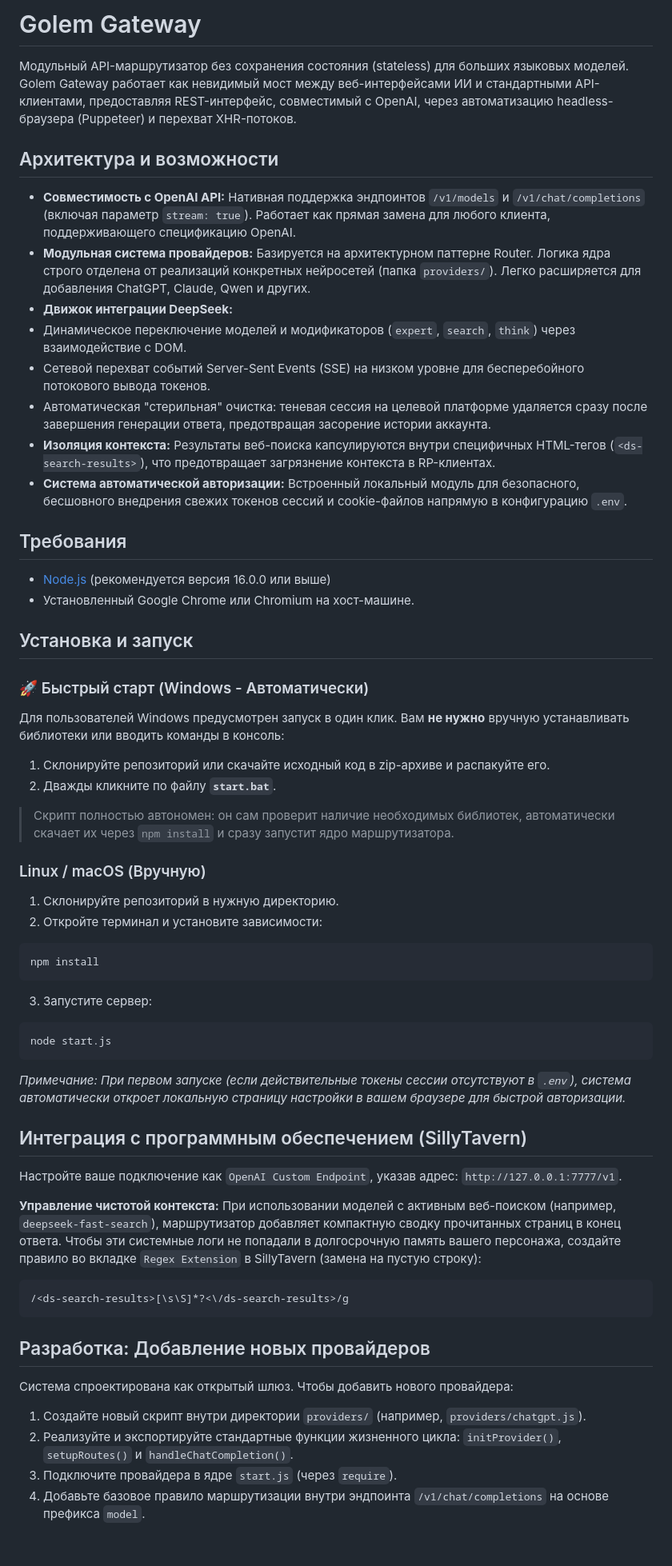
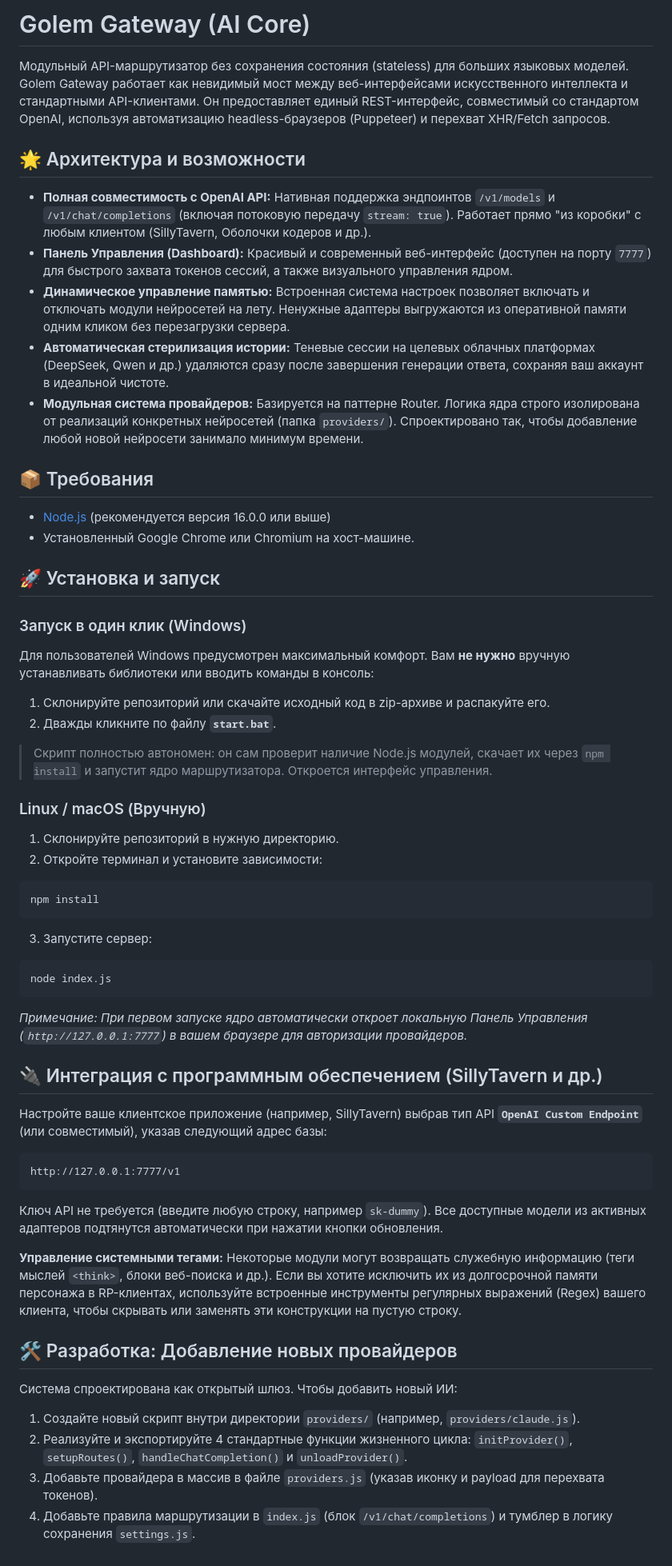
Before and after one commit to GrishaDeLumiere/golem-gateway, a Markdown page: README.md, the part around the change. Shown at 80% size. GitHub-like rendering.

Commit message:
Revise README for clarity and structure improvements
Updated README.md to enhance clarity and structure, including new sections and improved descriptions.

````diff
--- a/README.md
+++ b/README.md
@@ -1,30 +1,27 @@
-# Golem Gateway
+# Golem Gateway (AI Core)
 
-Модульный API-маршрутизатор без сохранения состояния (stateless) для больших языковых моделей. Golem Gateway работает как невидимый мост между веб-интерфейсами ИИ и стандартными API-клиентами, предоставляя REST-интерфейс, совместимый с OpenAI, через автоматизацию headless-браузера (Puppeteer) и перехват XHR-потоков.
+Модульный API-маршрутизатор без сохранения состояния (stateless) для больших языковых моделей. Golem Gateway работает как невидимый мост между веб-интерфейсами искусственного интеллекта и стандартными API-клиентами. Он предоставляет единый REST-интерфейс, совместимый со стандартом OpenAI, используя автоматизацию headless-браузеров (Puppeteer) и перехват XHR/Fetch запросов.
 
-## Архитектура и возможности
+## 🌟 Архитектура и возможности
 
-- **Совместимость с OpenAI API:** Нативная поддержка эндпоинтов `/v1/models` и `/v1/chat/completions` (включая параметр `stream: true`). Работает как прямая замена для любого клиента, поддерживающего спецификацию OpenAI.
-- **Модульная система провайдеров:** Базируется на архитектурном паттерне Router. Логика ядра строго отделена от реализаций конкретных нейросетей (папка `providers/`). Легко расширяется для добавления ChatGPT, Claude, Qwen и других.
-- **Движок интеграции DeepSeek:**
- - Динамическое переключение моделей и модификаторов (`expert`, `search`, `think`) через взаимодействие с DOM.
- - Сетевой перехват событий Server-Sent Events (SSE) на низком уровне для бесперебойного потокового вывода токенов.
- - Автоматическая "стерильная" очистка: теневая сессия на целевой платформе удаляется сразу после завершения генерации ответа, предотвращая засорение истории аккаунта.
-- **Изоляция контекста:** Результаты веб-поиска капсулируются внутри специфичных HTML-тегов (`<ds-search-results>`), что предотвращает загрязнение контекста в RP-клиентах.
-- **Система автоматической авторизации:** Встроенный локальный модуль для безопасного, бесшовного внедрения свежих токенов сессий и cookie-файлов напрямую в конфигурацию `.env`.
+- **Полная совместимость с OpenAI API:** Нативная поддержка эндпоинтов `/v1/models` и `/v1/chat/completions` (включая потоковую передачу `stream: true`). Работает прямо "из коробки" с любым клиентом (SillyTavern, Оболочки кодеров и др.).
+- **Панель Управления (Dashboard):** Красивый и современный веб-интерфейс (доступен на порту `7777`) для быстрого захвата токенов сессий, а также визуального управления ядром.
+- **Динамическое управление памятью:** Встроенная система настроек позволяет включать и отключать модули нейросетей на лету. Ненужные адаптеры выгружаются из оперативной памяти одним кликом без перезагрузки сервера.
+- **Автоматическая стерилизация истории:** Теневые сессии на целевых облачных платформах (DeepSeek, Qwen и др.) удаляются сразу после завершения генерации ответа, сохраняя ваш аккаунт в идеальной чистоте.
+- **Модульная система провайдеров:** Базируется на паттерне Router. Логика ядра строго изолирована от реализаций конкретных нейросетей (папка `providers/`). Спроектировано так, чтобы добавление любой новой нейросети занимало минимум времени.
 
-## Требования
+## 📦 Требования
 
 - [Node.js](https://nodejs.org/) (рекомендуется версия 16.0.0 или выше)
 - Установленный Google Chrome или Chromium на хост-машине.
 
-## Установка и запуск
+## 🚀 Установка и запуск
 
-### 🚀 Быстрый старт (Windows - Автоматически)
-Для пользователей Windows предусмотрен запуск в один клик. Вам **не нужно** вручную устанавливать библиотеки или вводить команды в консоль:
+### Запуск в один клик (Windows)
+Для пользователей Windows предусмотрен максимальный комфорт. Вам **не нужно** вручную устанавливать библиотеки или вводить команды в консоль:
 1. Склонируйте репозиторий или скачайте исходный код в zip-архиве и распакуйте его.
 2. Дважды кликните по файлу **`start.bat`**.
-> Скрипт полностью автономен: он сам проверит наличие необходимых библиотек, автоматически скачает их через `npm install` и сразу запустит ядро маршрутизатора.
+> Скрипт полностью автономен: он сам проверит наличие Node.js модулей, скачает их через `npm install` и запустит ядро маршрутизатора. Откроется интерфейс управления.
 
 ### Linux / macOS (Вручную)
 1. Склонируйте репозиторий в нужную директорию.
@@ -34,25 +31,26 @@
  ```
 3. Запустите сервер:
  ```bash
- node start.js
+ node index.js
  ```
 
-*Примечание: При первом запуске (если действительные токены сессии отсутствуют в `.env`), система автоматически откроет локальную страницу настройки в вашем браузере для быстрой авторизации.*
+*Примечание: При первом запуске ядро автоматически откроет локальную Панель Управления (`http://127.0.0.1:7777`) в вашем браузере для авторизации провайдеров.*
 
-## Интеграция с программным обеспечением (SillyTavern)
+## 🔌 Интеграция с программным обеспечением (SillyTavern и др.)
 
-Настройте ваше подключение как `OpenAI Custom Endpoint`, указав адрес: `http://127.0.0.1:7777/v1`.
+Настройте ваше клиентское приложение (например, SillyTavern) выбрав тип API **`OpenAI Custom Endpoint`** (или совместимый), указав следующий адрес базы:
+```text
+http://127.0.0.1:7777/v1
+```
+Ключ API не требуется (введите любую строку, например `sk-dummy`). Все доступные модели из активных адаптеров подтянутся автоматически при нажатии кнопки обновления.
 
-**Управление чистотой контекста:**
-При использовании моделей с активным веб-поиском (например, `deepseek-fast-search`), маршрутизатор добавляет компактную сводку прочитанных страниц в конец ответа. Чтобы эти системные логи не попадали в долгосрочную память вашего персонажа, создайте правило во вкладке `Regex Extension` в SillyTavern (замена на пустую строку):
-```regex
-/<ds-search-results>[\s\S]*?<\/ds-search-results>/g
-```
+**Управление системными тегами:**
+Некоторые модули могут возвращать служебную информацию (теги мыслей `<think>`, блоки веб-поиска и др.). Если вы хотите исключить их из долгосрочной памяти персонажа в RP-клиентах, используйте встроенные инструменты регулярных выражений (Regex) вашего клиента, чтобы скрывать или заменять эти конструкции на пустую строку.
 
-## Разработка: Добавление новых провайдеров
+## 🛠 Разработка: Добавление новых провайдеров
 
-Система спроектирована как открытый шлюз. Чтобы добавить нового провайдера:
-1. Создайте новый скрипт внутри директории `providers/` (например, `providers/chatgpt.js`).
-2. Реализуйте и экспортируйте стандартные функции жизненного цикла: `initProvider()`, `setupRoutes()` и `handleChatCompletion()`.
-3. Подключите провайдера в ядре `start.js` (через `require`).
-4. Добавьте базовое правило маршрутизации внутри эндпоинта `/v1/chat/completions` на основе префикса `model`.
+Система спроектирована как открытый шлюз. Чтобы добавить новый ИИ:
+1. Создайте новый скрипт внутри директории `providers/` (например, `providers/claude.js`).
+2. Реализуйте и экспортируйте 4 стандартные функции жизненного цикла: `initProvider()`, `setupRoutes()`, `handleChatCompletion()` и `unloadProvider()`.
+3. Добавьте провайдера в массив в файле `providers.js` (указав иконку и payload для перехвата токенов).
+4. Добавьте правила маршрутизации в `index.js` (блок `/v1/chat/completions`) и тумблер в логику сохранения `settings.js`.
````
